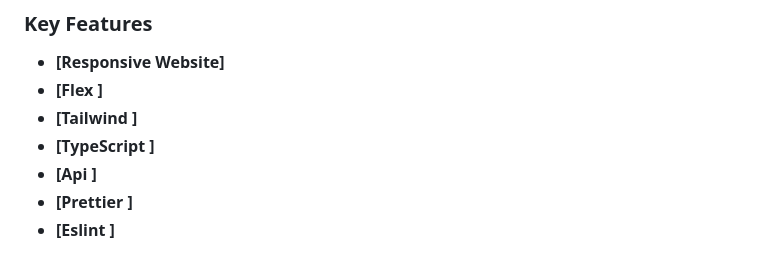
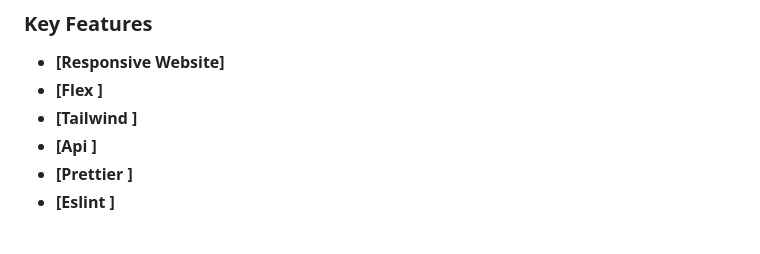
Before and after one commit to Ameer2000Mzori/Feast-Finder-Website, a Markdown page: README.md, the part around the change. GitHub-like rendering.

Commit message:
small change in readme file

```diff
--- a/README.md
+++ b/README.md
@@ -47,7 +47,6 @@
 - **[Responsive Website]**
 - **[Flex ]**
 - **[Tailwind ]**
-- **[TypeScript ]**
 - **[Api ]**
 - **[Prettier ]**
 - **[Eslint ]**
```
